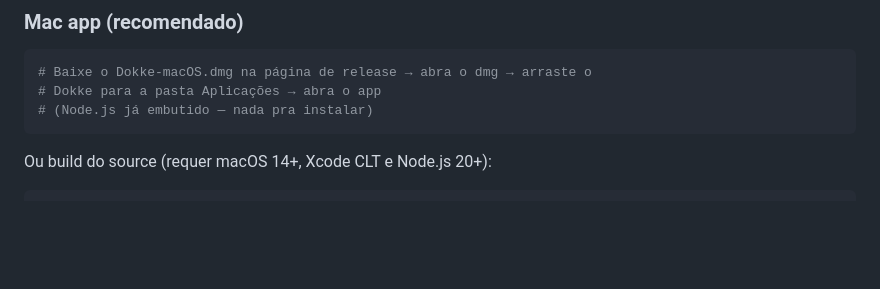
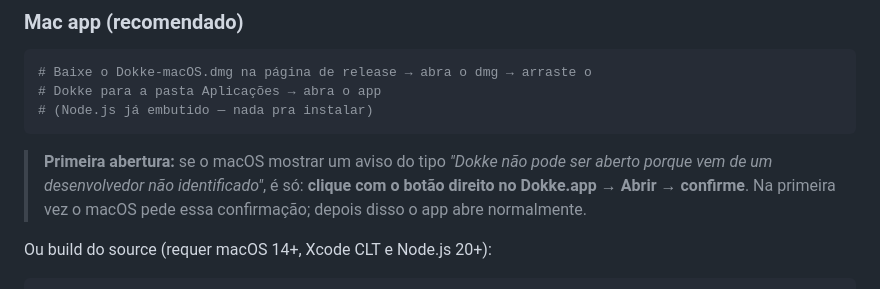
Before and after one commit to felipenalves/Dokke, a Markdown page: README.md, the part around the change. GitHub-like rendering; blank space fills up the shorter version.

Commit message:
docs: instrução de primeira abertura do app Mac no README

````diff
--- a/README.md
+++ b/README.md
@@ -67,6 +67,11 @@ A ideia nasceu de um Galaxy J5 velho parado em casa. A vontade era fazer algo ú
 # Dokke para a pasta Aplicações → abra o app
 # (Node.js já embutido — nada pra instalar)
 ```
+
+> **Primeira abertura:** se o macOS mostrar um aviso do tipo *"Dokke não pode ser aberto
+> porque vem de um desenvolvedor não identificado"*, é só: **clique com o botão direito
+> no Dokke.app → Abrir → confirme**. Na primeira vez o macOS pede essa confirmação;
+> depois disso o app abre normalmente.
 
 Ou build do source (requer macOS 14+, Xcode CLT e Node.js 20+):
 
````
